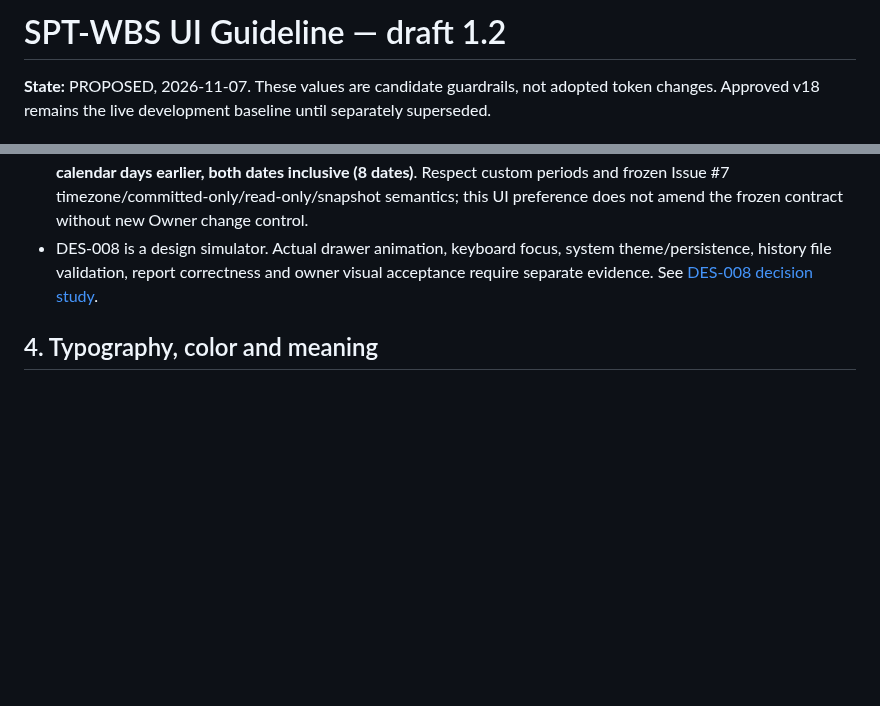
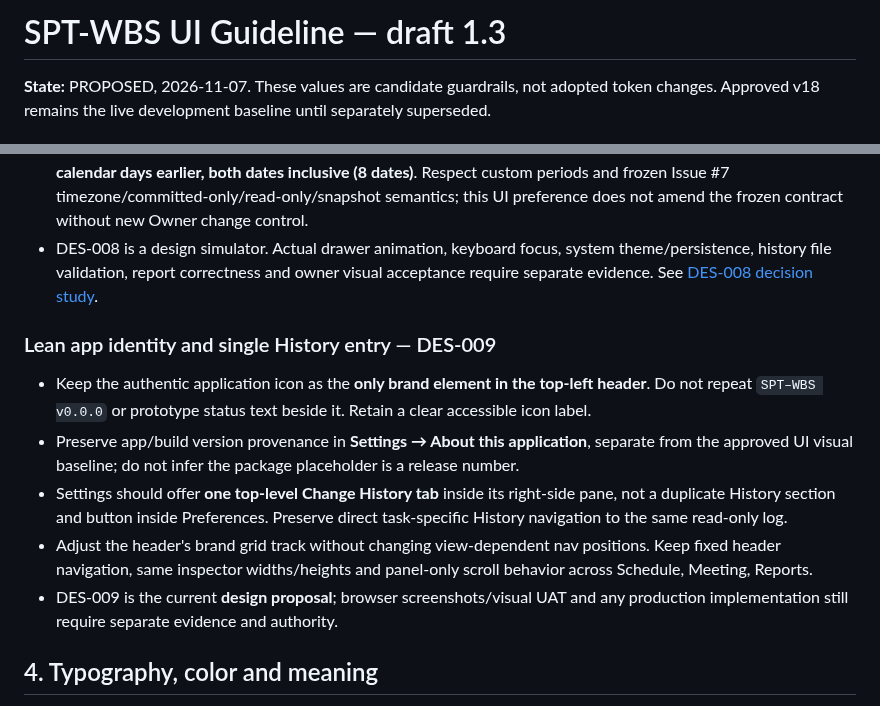
Before and after one commit to Kenny619/spl-wbs, a Markdown page: docs/design/02_UI_GUIDELINE.md, 2 parts joined by grey strips. Rendered like a GitHub page; blank space fills up the shorter version.

Commit message:
docs(design): set DES-009 current and eliminate duplicate Settings History navigation

```diff
--- a/docs/design/02_UI_GUIDELINE.md
+++ b/docs/design/02_UI_GUIDELINE.md
@@ -1,4 +1,4 @@
-# SPT-WBS UI Guideline — draft 1.2
+# SPT-WBS UI Guideline — draft 1.3
 
 **State:** PROPOSED, 2026-11-07. These values are candidate guardrails, not adopted token changes. Approved v18 remains the live development baseline until separately superseded.
 
@@ -83,6 +83,13 @@
 - The proposed default weekly Update Report period is the selected review date and the **same weekday seven calendar days earlier, both dates inclusive (8 dates)**. Respect custom periods and frozen Issue #7 timezone/committed-only/read-only/snapshot semantics; this UI preference does not amend the frozen contract without new Owner change control.
 - DES-008 is a design simulator. Actual drawer animation, keyboard focus, system theme/persistence, history file validation, report correctness and owner visual acceptance require separate evidence. See [DES-008 decision study](14_DES008_SETTINGS_HISTORY_DRAWER_AND_PERIOD.md).
 
+### Lean app identity and single History entry — DES-009
+- Keep the authentic application icon as the **only brand element in the top-left header**. Do not repeat `SPT–WBS v0.0.0` or prototype status text beside it. Retain a clear accessible icon label.
+- Preserve app/build version provenance in **Settings → About this application**, separate from the approved UI visual baseline; do not infer the package placeholder is a release number.
+- Settings should offer **one top-level Change History tab** inside its right-side pane, not a duplicate History section and button inside Preferences. Preserve direct task-specific History navigation to the same read-only log.
+- Adjust the header's brand grid track without changing view-dependent nav positions. Keep fixed header navigation, same inspector widths/heights and panel-only scroll behavior across Schedule, Meeting, Reports.
+- DES-009 is the current **design proposal**; browser screenshots/visual UAT and any production implementation still require separate evidence and authority.
+
 ## 4. Typography, color and meaning
 - Text contrast: WCAG 2.2 AA **4.5:1** for normal text, **3:1** for large text; meaningful UI graphic contrast **3:1** where applicable.
 - Keep semantic status treatments separate from workstream identity colors and from calendar overlays. Use readable labels or shapes alongside color.
```
